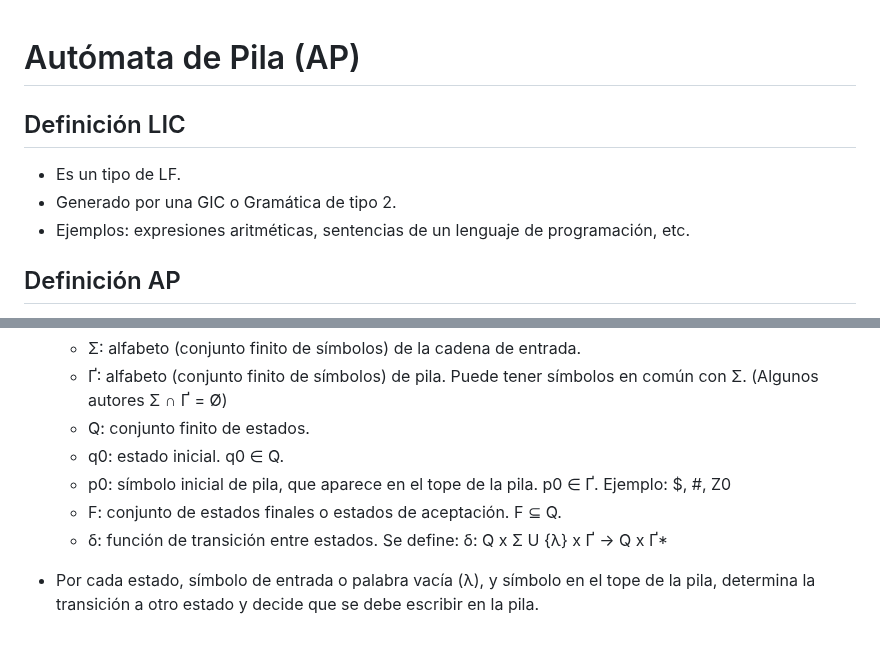
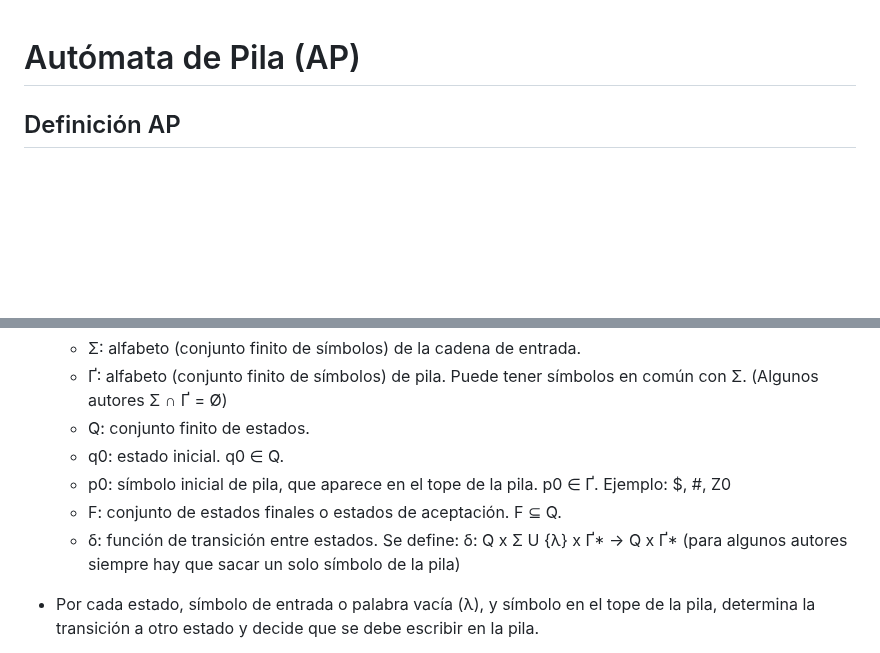
Before and after one commit to ppandomail/lf, a Markdown page: doc/AP.md, 2 parts joined by grey strips. GitHub-like rendering; blank space fills up the shorter version.

```diff
--- a/doc/AP.md
+++ b/doc/AP.md
@@ -1,10 +1,4 @@
 # Autómata de Pila (AP)
-
-## Definición LIC
-
-* Es un tipo de LF.
-* Generado por una GIC o Gramática de tipo 2.
-* Ejemplos: expresiones aritméticas, sentencias de un lenguaje de programación, etc.
 
 ## Definición AP
 
@@ -25,7 +19,7 @@
   * q0: estado inicial. q0 ∈ Q.
   * p0: símbolo inicial de pila, que aparece en el tope de la pila. p0 ∈ Ґ. Ejemplo: $, #, Z0
   * F:  conjunto de estados finales o estados de aceptación. F ⊆ Q.
-  * δ:  función de transición entre estados. Se define: δ: Q x Σ U {λ} x Ґ -> Q x Ґ*
+  * δ:  función de transición entre estados. Se define: δ: Q x Σ U {λ} x Ґ\* -> Q x Ґ\*  (para algunos autores siempre hay que sacar un solo símbolo de la pila)
 
 * Por cada estado, símbolo de entrada o palabra vacía (λ), y símbolo en el tope de la pila, determina la transición a otro estado y decide que se debe escribir en la pila.
 * La pila puede encontrarse o no inicializada con el símbolo inicial de pila (también llamado distinguido), es decir, cuando la pila está vacía se puede leer en su tope el valor de p0.
```
Also changed, not shown: other parts of doc/AP.md (+47 -15 lines), doc/GIC.md (+2 -2 lines), doc/img/fap2.png (added).
